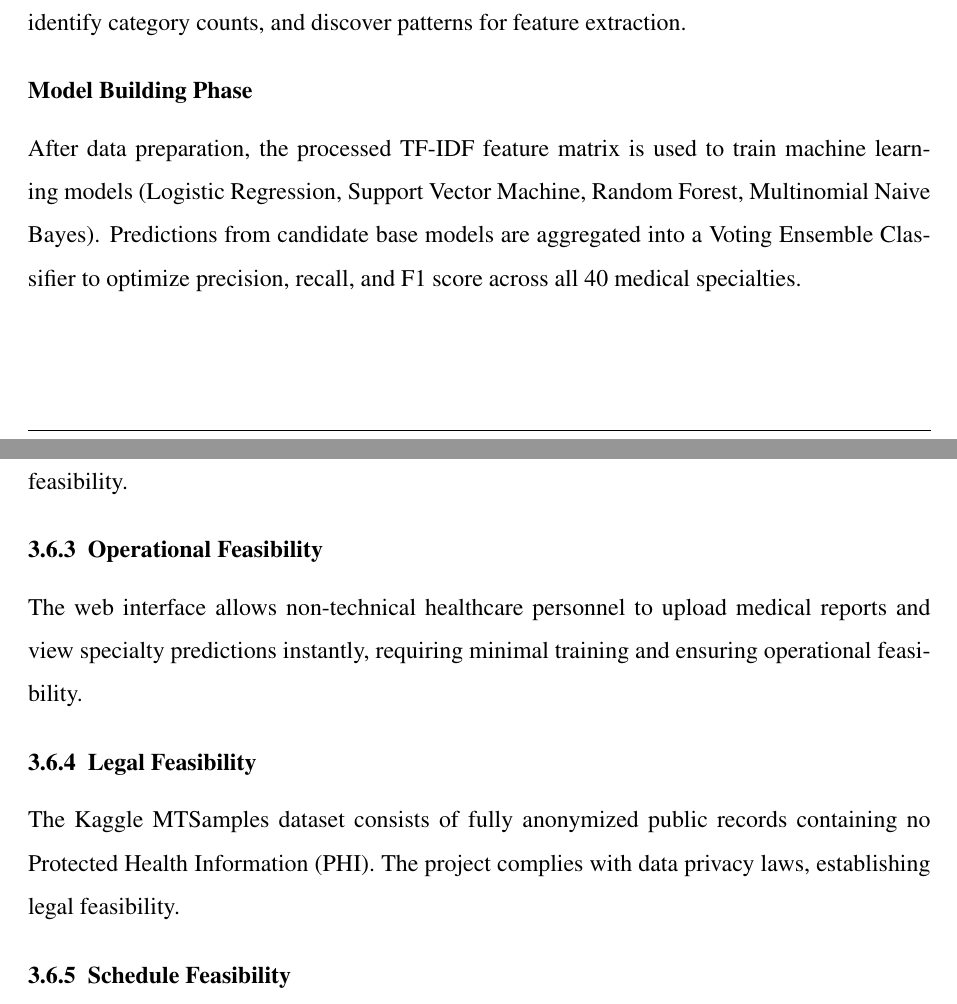
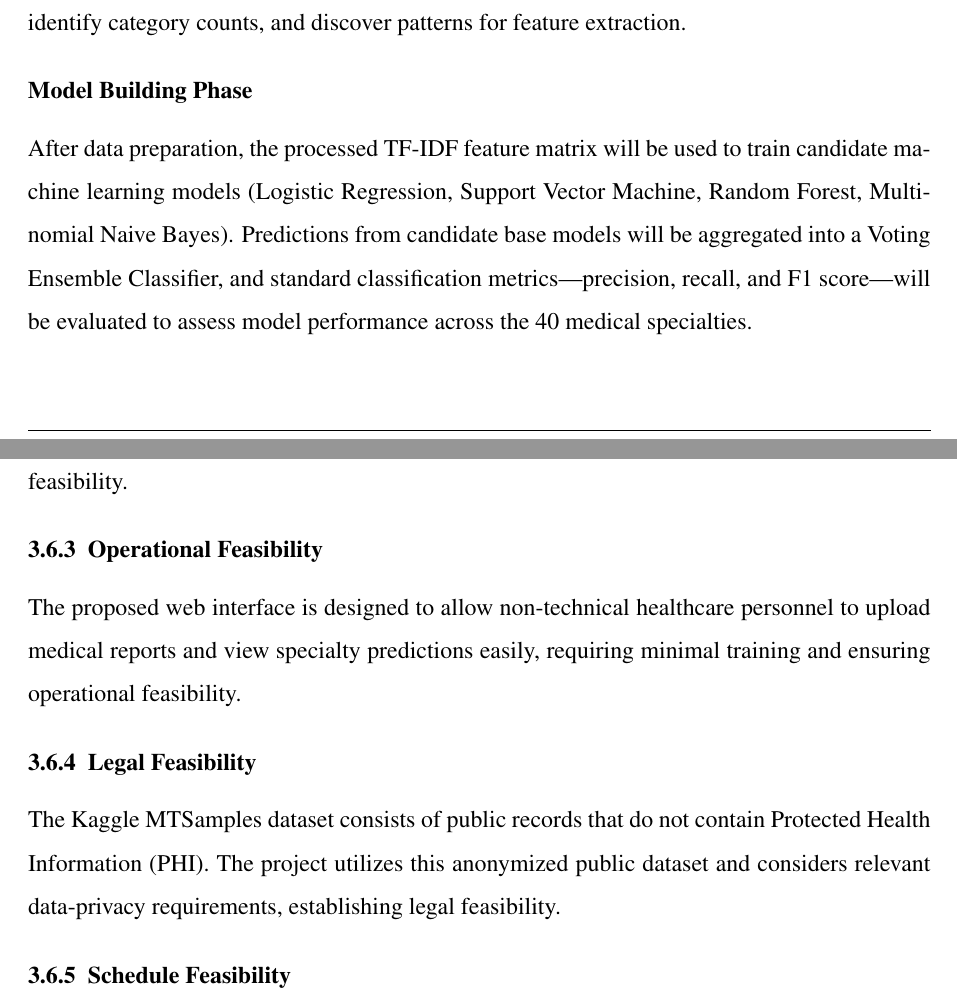
Before and after one commit to JiphinGeorge/Mini-Project-S3-MCA, a LaTeX document (Inital Report/main.tex, which reads Inital Report/chapters/chapter3.tex): two parts of pages 25 and 26 of 27, joined at a grey line, cut so that both start at the same text. Compiled offline with pdfLaTeX.

```diff
--- a/Inital Report/chapters/chapter3.tex
+++ b/Inital Report/chapters/chapter3.tex
@@ -461,7 +461,7 @@
 The procedure starts with gathering raw clinical data from the Kaggle MTSamples dataset. Preprocessing actions such as addressing missing values, removing noise, and lemmatizing word tokens are implemented. After cleaning, EDA is performed to visualize distributions, identify category counts, and discover patterns for feature extraction.
 
 \paragraph{Model Building Phase}
-After data preparation, the processed TF-IDF feature matrix is used to train machine learning models (Logistic Regression, Support Vector Machine, Random Forest, Multinomial Naive Bayes). Predictions from candidate base models are aggregated into a Voting Ensemble Classifier to optimize precision, recall, and F1 score across all 40 medical specialties.
+After data preparation, the processed TF-IDF feature matrix will be used to train candidate machine learning models (Logistic Regression, Support Vector Machine, Random Forest, Multinomial Naive Bayes). Predictions from candidate base models will be aggregated into a Voting Ensemble Classifier, and standard classification metrics—precision, recall, and F1 score—will be evaluated to assess model performance across the 40 medical specialties.
 
 \paragraph{Deployment Phase}
 In the proposed system, the trained Voting Ensemble model will be serialized using Joblib and integrated into a Flask web application. Healthcare professionals will be able to paste or upload clinical notes through the user interface and receive real-time medical specialty predictions.
@@ -477,10 +477,10 @@
 All development tools, libraries, and datasets are open-source with zero licensing fees. Deploying on existing computer hardware involves no financial expense, establishing economic feasibility.
 
 \subsubsection{Operational Feasibility}
-The web interface allows non-technical healthcare personnel to upload medical reports and view specialty predictions instantly, requiring minimal training and ensuring operational feasibility.
+The proposed web interface is designed to allow non-technical healthcare personnel to upload medical reports and view specialty predictions easily, requiring minimal training and ensuring operational feasibility.
 
 \subsubsection{Legal Feasibility}
-The Kaggle MTSamples dataset consists of fully anonymized public records containing no Protected Health Information (PHI). The project complies with data privacy laws, establishing legal feasibility.
+The Kaggle MTSamples dataset consists of public records that do not contain Protected Health Information (PHI). The project utilizes this anonymized public dataset and considers relevant data-privacy requirements, establishing legal feasibility.
 
 \subsubsection{Schedule Feasibility}
 Project milestones are structured systematically across the academic semester, guaranteeing completion within departmental deadlines.
```
